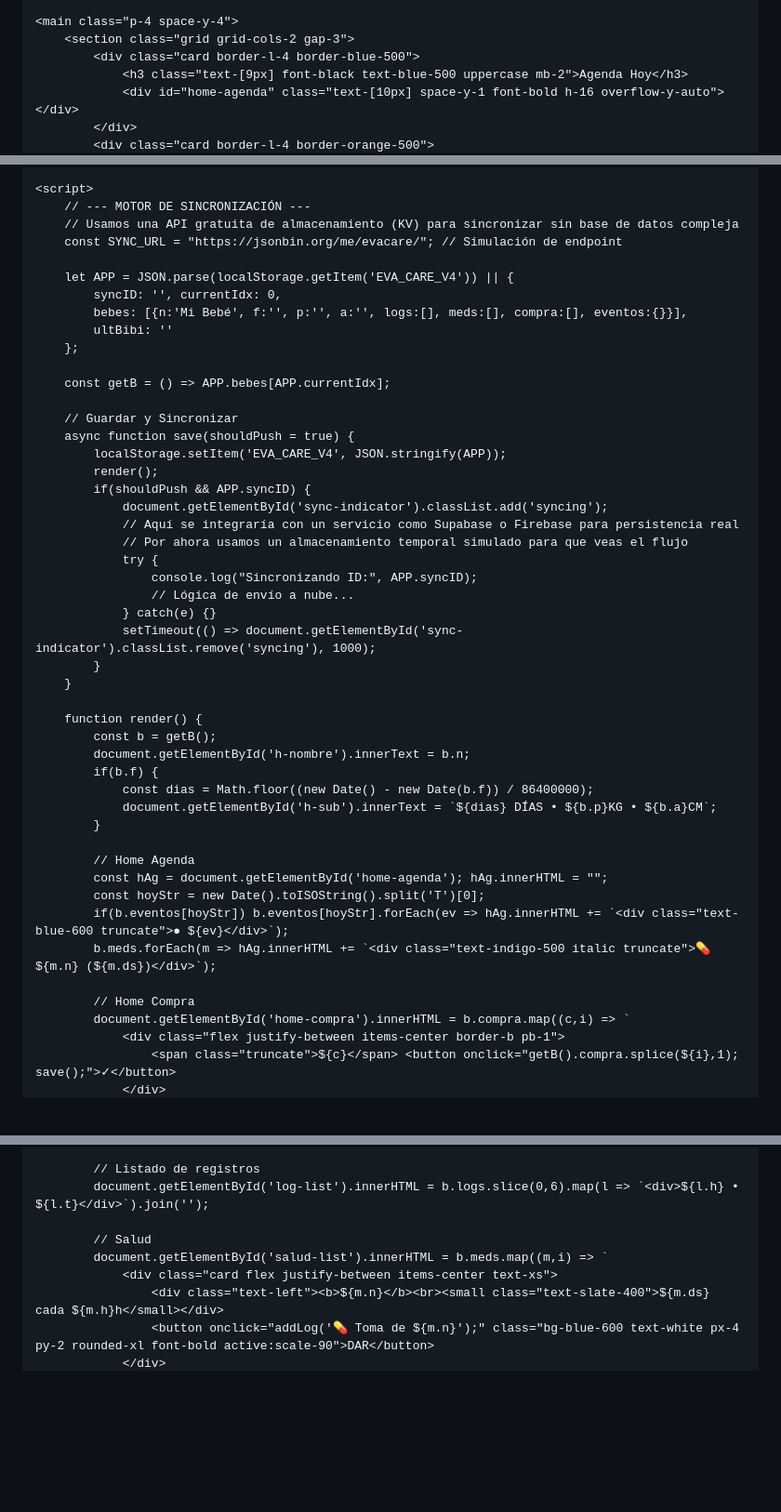
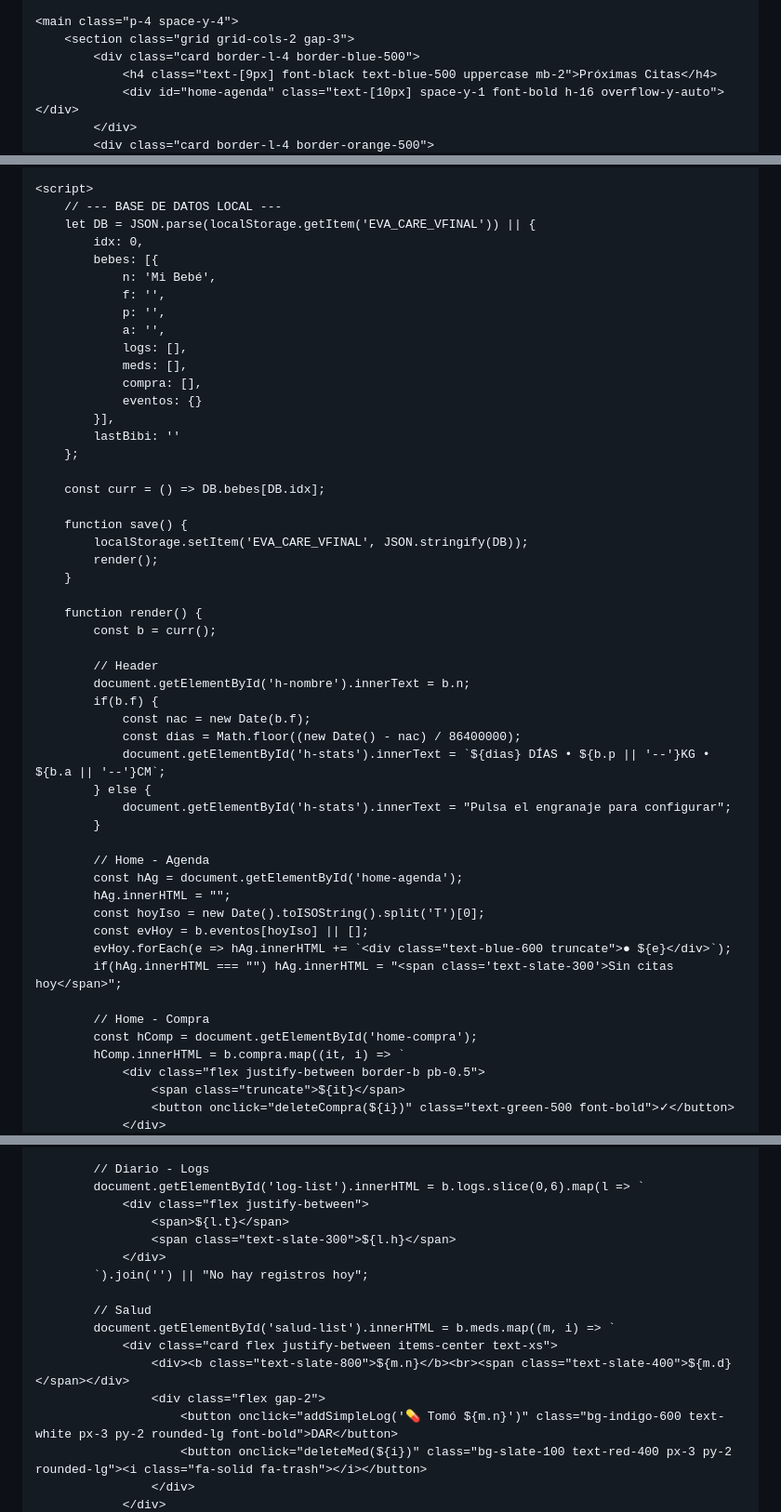
Before and after one commit to BizMadriz/Eva-Care, a Markdown page: README.md, 3 parts joined by grey strips. Shown at 93% size. Rendered like a GitHub page; blank space fills up the shorter version.

```diff
--- a/README.md
+++ b/README.md
@@ -38,7 +31,7 @@
     <main class="p-4 space-y-4">
         <section class="grid grid-cols-2 gap-3">
             <div class="card border-l-4 border-blue-500">
-                <h3 class="text-[9px] font-black text-blue-500 uppercase mb-2">Agenda Hoy</h3>
+                <h4 class="text-[9px] font-black text-blue-500 uppercase mb-2">Próximas Citas</h4>
                 <div id="home-agenda" class="text-[10px] space-y-1 font-bold h-16 overflow-y-auto"></div>
             </div>
             <div class="card border-l-4 border-orange-500">
@@ -137,50 +122,54 @@
     </div>
 
     <script>
-        // --- MOTOR DE SINCRONIZACIÓN ---
-        // Usamos una API gratuita de almacenamiento (KV) para sincronizar sin base de datos compleja
-        const SYNC_URL = "https://jsonbin.org/me/evacare/"; // Simulación de endpoint
-
-        let APP = JSON.parse(localStorage.getItem('EVA_CARE_V4')) || {
-            syncID: '', currentIdx: 0,
-            bebes: [{n:'Mi Bebé', f:'', p:'', a:'', logs:[], meds:[], compra:[], eventos:{}}],
-            ultBibi: ''
+        // --- BASE DE DATOS LOCAL ---
+        let DB = JSON.parse(localStorage.getItem('EVA_CARE_VFINAL')) || {
+            idx: 0,
+            bebes: [{
+                n: 'Mi Bebé',
+                f: '',
+                p: '',
+                a: '',
+                logs: [],
+                meds: [],
+                compra: [],
+                eventos: {}
+            }],
+            lastBibi: ''
         };
 
-        const getB = () => APP.bebes[APP.currentIdx];
+        const curr = () => DB.bebes[DB.idx];
 
-        // Guardar y Sincronizar
-        async function save(shouldPush = true) {
-            localStorage.setItem('EVA_CARE_V4', JSON.stringify(APP));
+        function save() {
+            localStorage.setItem('EVA_CARE_VFINAL', JSON.stringify(DB));
             render();
-            if(shouldPush && APP.syncID) {
-                document.getElementById('sync-indicator').classList.add('syncing');
-                // Aquí se integraría con un servicio como Supabase o Firebase para persistencia real
-                // Por ahora usamos un almacenamiento temporal simulado para que veas el flujo
-                try {
-                    console.log("Sincronizando ID:", APP.syncID);
-                    // Lógica de envío a nube...
-                } catch(e) {}
-                setTimeout(() => document.getElementById('sync-indicator').classList.remove('syncing'), 1000);
-            }
         }
 
         function render() {
-            const b = getB();
+            const b = curr();
+
+            // Header
             document.getElementById('h-nombre').innerText = b.n;
             if(b.f) {
-                const dias = Math.floor((new Date() - new Date(b.f)) / 86400000);
-                document.getElementById('h-sub').innerText = `${dias} DÍAS • ${b.p}KG • ${b.a}CM`;
+                const nac = new Date(b.f);
+                const dias = Math.floor((new Date() - nac) / 86400000);
+                document.getElementById('h-stats').innerText = `${dias} DÍAS • ${b.p || '--'}KG • ${b.a || '--'}CM`;
+            } else {
+                document.getElementById('h-stats').innerText = "Pulsa el engranaje para configurar";
             }
 
-            // Home Agenda
-            const hAg = document.getElementById('home-agenda'); hAg.innerHTML = "";
-            const hoyStr = new Date().toISOString().split('T')[0];
-            if(b.eventos[hoyStr]) b.eventos[hoyStr].forEach(ev => hAg.innerHTML += `<div class="text-blue-600 truncate">● ${ev}</div>`);
-            b.meds.forEach(m => hAg.innerHTML += `<div class="text-indigo-500 italic truncate">💊 ${m.n} (${m.ds})</div>`);
+            // Home - Agenda
+            const hAg = document.getElementById('home-agenda');
+            hAg.innerHTML = "";
+            const hoyIso = new Date().toISOString().split('T')[0];
+            const evHoy = b.eventos[hoyIso] || [];
+            evHoy.forEach(e => hAg.innerHTML += `<div class="text-blue-600 truncate">● ${e}</div>`);
+            if(hAg.innerHTML === "") hAg.innerHTML = "<span class='text-slate-300'>Sin citas hoy</span>";
 
-            // Home Compra
-            document.getElementById('home-compra').innerHTML = b.compra.map((c,i) => `
-                <div class="flex justify-between items-center border-b pb-1">
-                    <span class="truncate">${c}</span> <button onclick="getB().compra.splice(${i},1); save();">✓</button>
+            // Home - Compra
+            const hComp = document.getElementById('home-compra');
+            hComp.innerHTML = b.compra.map((it, i) => `
+                <div class="flex justify-between border-b pb-0.5">
+                    <span class="truncate">${it}</span>
+                    <button onclick="deleteCompra(${i})" class="text-green-500 font-bold">✓</button>
                 </div>
@@ -188,10 +177,18 @@
 
-            // Listado de registros
-            document.getElementById('log-list').innerHTML = b.logs.slice(0,6).map(l => `<div>${l.h} • ${l.t}</div>`).join('');
+            // Diario - Logs
+            document.getElementById('log-list').innerHTML = b.logs.slice(0,6).map(l => `
+                <div class="flex justify-between">
+                    <span>${l.t}</span>
+                    <span class="text-slate-300">${l.h}</span>
+                </div>
+            `).join('') || "No hay registros hoy";
 
             // Salud
-            document.getElementById('salud-list').innerHTML = b.meds.map((m,i) => `
+            document.getElementById('salud-list').innerHTML = b.meds.map((m, i) => `
                 <div class="card flex justify-between items-center text-xs">
-                    <div class="text-left"><b>${m.n}</b><br><small class="text-slate-400">${m.ds} cada ${m.h}h</small></div>
-                    <button onclick="addLog('💊 Toma de ${m.n}');" class="bg-blue-600 text-white px-4 py-2 rounded-xl font-bold active:scale-90">DAR</button>
+                    <div><b class="text-slate-800">${m.n}</b><br><span class="text-slate-400">${m.d}</span></div>
+                    <div class="flex gap-2">
+                        <button onclick="addSimpleLog('💊 Tomó ${m.n}')" class="bg-indigo-600 text-white px-3 py-2 rounded-lg font-bold">DAR</button>
+                        <button onclick="deleteMed(${i})" class="bg-slate-100 text-red-400 px-3 py-2 rounded-lg"><i class="fa-solid fa-trash"></i></button>
+                    </div>
                 </div>
```
Also changed, not shown: other parts of README.md (+160 -120 lines).
